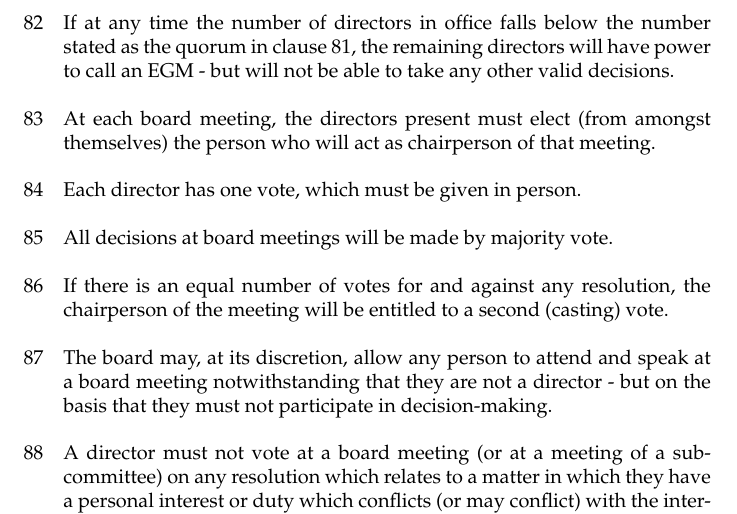
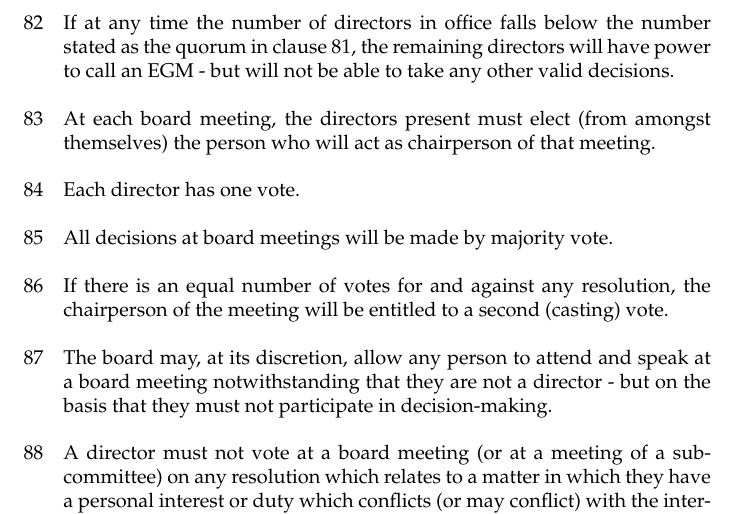
Before and after one commit to edinburghhacklab/company, a LaTeX document (hacklab_articles.tex): part of page 17 of 19, cut so that both start at the same text. Compiled offline with pdfLaTeX.

Commit message:
Do not require director votes to be in person.

```diff
--- a/hacklab_articles.tex
+++ b/hacklab_articles.tex
@@ -713,8 +713,7 @@ any remuneration by the Hacklab for carrying out their duties as a director.}
   (from amongst themselves) the person who will act as chairperson of
   that meeting.}
 
-\clause{Each director has one vote, which must be given in
-  person.}
+\clause{Each director has one vote.}
 
 \clause{All decisions at board meetings will be made by majority
   vote.}
```
